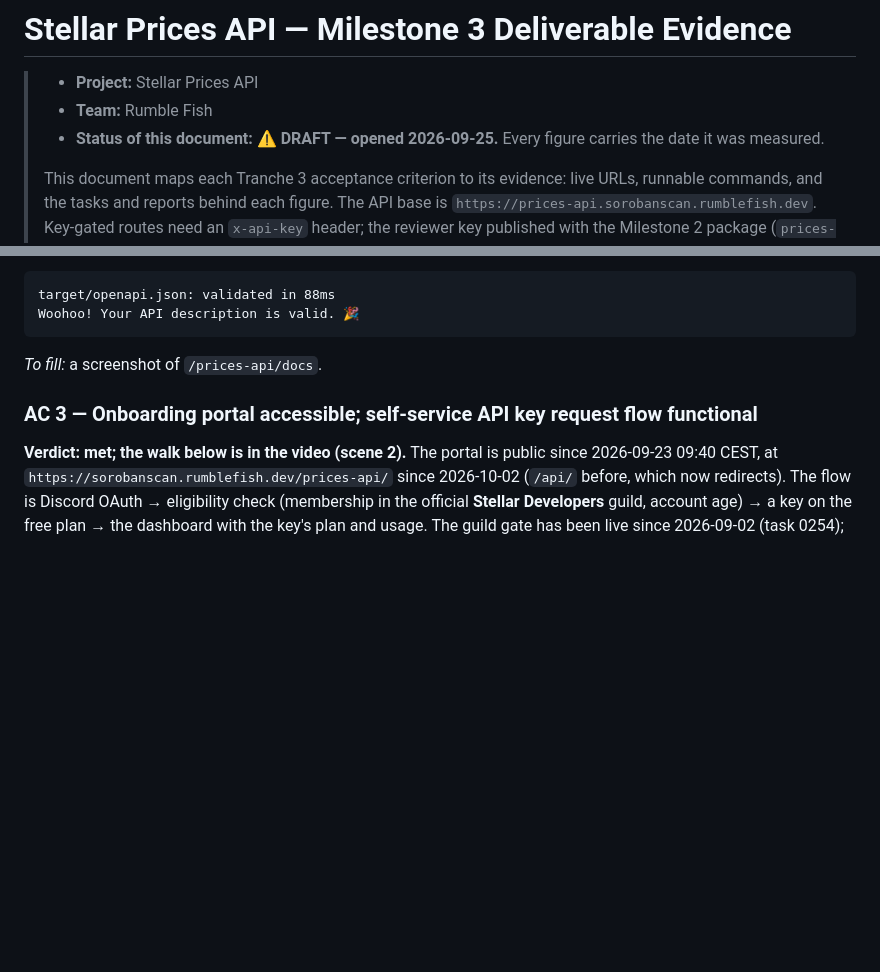
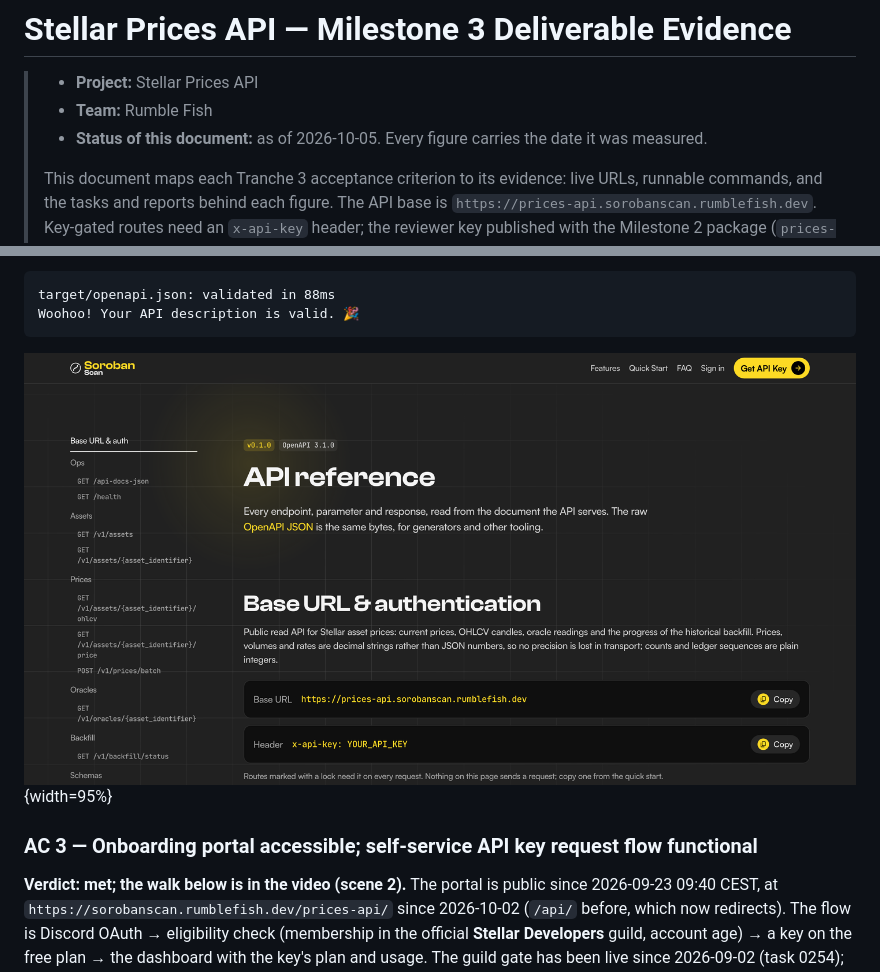
Before and after one commit to rumblefishdev/stellar-prices-api, a Markdown page: docs/scf/milestone-3-evidence.md, 2 parts joined by grey strips. Rendered like a GitHub page; pictures changed too: docs/scf/screenshots/m3-ac2-api-reference.png (added); blank space fills up the shorter version.

````diff
--- a/docs/scf/milestone-3-evidence.md
+++ b/docs/scf/milestone-3-evidence.md
@@ -8,7 +8,7 @@ margin:
 
 > - **Project:** Stellar Prices API
 > - **Team:** Rumble Fish
-> - **Status of this document:** ⚠️ **DRAFT — opened 2026-09-25.** Every figure
+> - **Status of this document:** as of 2026-10-05. Every figure
 >   carries the date it was measured.
 >
 > This document maps each Tranche 3 acceptance criterion to its evidence: live
@@ -169,7 +169,7 @@ target/openapi.json: validated in 88ms
 Woohoo! Your API description is valid. 🎉
 ```
 
-_To fill:_ a screenshot of `/prices-api/docs`.
+![The rendered reference at /prices-api/docs, captured 2026-10-05: every route of the OpenAPI 3.1.0 document in the sidebar, with the base URL and the x-api-key header](./screenshots/m3-ac2-api-reference.png){width=95%}
 
 ### AC 3 — Onboarding portal accessible; self-service API key request flow functional
 
````
Also changed, not shown: docs/scf/milestone-3-form-answers.md (+3 -3 lines), docs/scf/milestone-3-video-scenario.md (+0 -2 lines).
